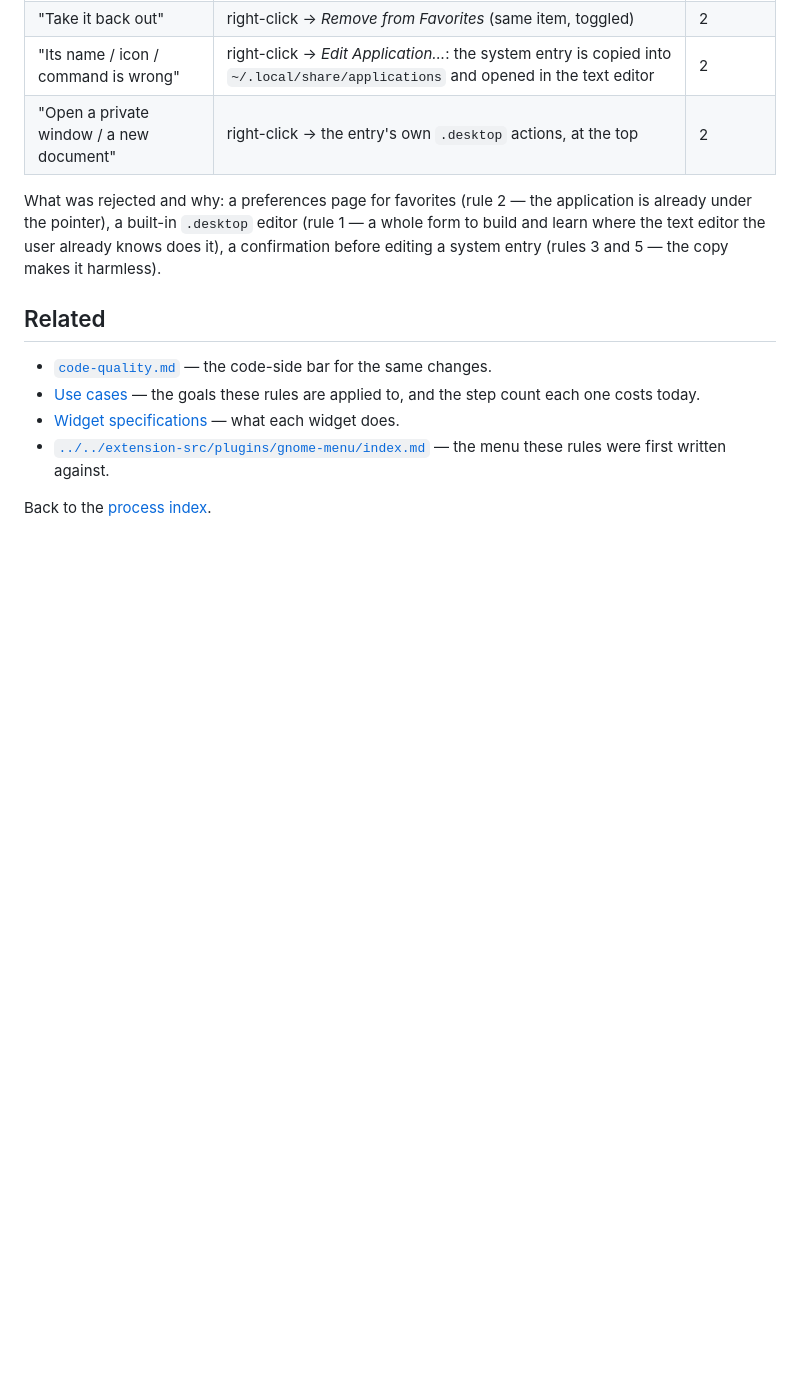
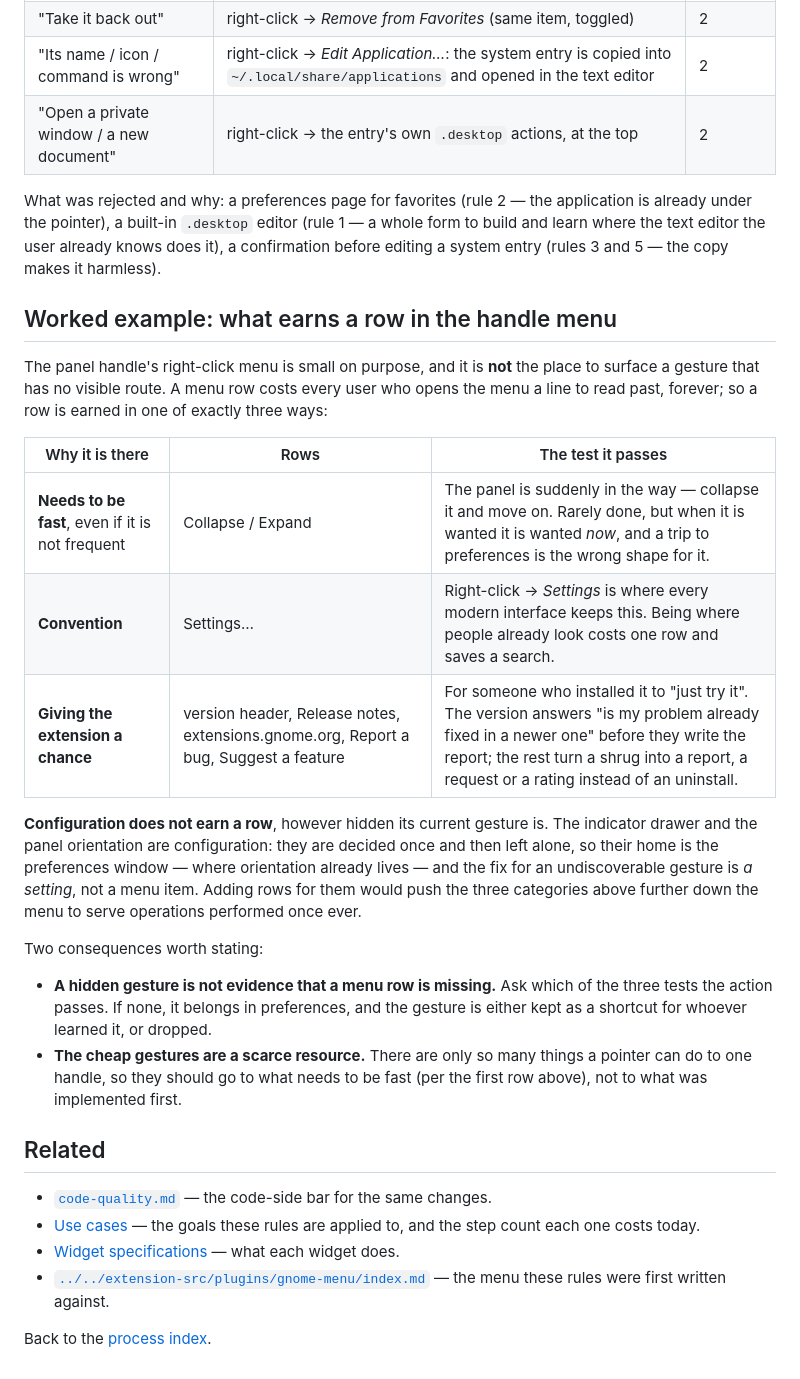
Before and after one commit to mpashka/gnome-widget-panel, a Markdown page: docs/process/ux.md, the part around the change. Drawn GitHub-style; blank space fills up the shorter version.

Commit message:
docs(ux): what earns a row in the handle menu
A UX review proposed surfacing the panel's hidden gestures (the indicator
drawer's middle-click, orientation's middle long-press) as menu rows. The
maintainer rejected it and gave the principle the menu was actually built
on, which had never been written down — so the same proposal would have
come back.

A row is earned in one of three ways: it must be fast even though it is
not frequent (Collapse — the panel is suddenly in the way), convention
puts it there (right-click -> Settings), or it gives someone who
installed the extension to "just try it" a reason to stay (the version,
so a bug reporter can see whether a newer release already fixes it;
release notes, the store page, bug and feature links).

Configuration earns no row however hidden its gesture is: it is decided
once and left alone, so it belongs in preferences - where orientation
already is. A hidden gesture is evidence that a setting is missing, not
that a menu row is. And the cheap gestures on the handle are scarce, so
they should go to what needs to be fast rather than to whatever was
implemented first.

Co-Authored-By: Claude Opus 5 (1M context) <noreply@anthropic.com>

```diff
--- a/docs/process/ux.md
+++ b/docs/process/ux.md
@@ -89,6 +89,35 @@ application is already under the pointer), a built-in `.desktop` editor
 knows does it), a confirmation before editing a system entry (rules 3 and 5 —
 the copy makes it harmless).
 
+## Worked example: what earns a row in the handle menu
+
+The panel handle's right-click menu is small on purpose, and it is **not** the
+place to surface a gesture that has no visible route. A menu row costs every
+user who opens the menu a line to read past, forever; so a row is earned in one
+of exactly three ways:
+
+| Why it is there | Rows | The test it passes |
+| --- | --- | --- |
+| **Needs to be fast**, even if it is not frequent | Collapse / Expand | The panel is suddenly in the way — collapse it and move on. Rarely done, but when it is wanted it is wanted *now*, and a trip to preferences is the wrong shape for it. |
+| **Convention** | Settings… | Right-click → *Settings* is where every modern interface keeps this. Being where people already look costs one row and saves a search. |
+| **Giving the extension a chance** | version header, Release notes, extensions.gnome.org, Report a bug, Suggest a feature | For someone who installed it to "just try it". The version answers "is my problem already fixed in a newer one" before they write the report; the rest turn a shrug into a report, a request or a rating instead of an uninstall. |
+
+**Configuration does not earn a row**, however hidden its current gesture is.
+The indicator drawer and the panel orientation are configuration: they are
+decided once and then left alone, so their home is the preferences window —
+where orientation already lives — and the fix for an undiscoverable gesture is
+*a setting*, not a menu item. Adding rows for them would push the three
+categories above further down the menu to serve operations performed once ever.
+
+Two consequences worth stating:
+
+- **A hidden gesture is not evidence that a menu row is missing.** Ask which of
+  the three tests the action passes. If none, it belongs in preferences, and the
+  gesture is either kept as a shortcut for whoever learned it, or dropped.
+- **The cheap gestures are a scarce resource.** There are only so many things a
+  pointer can do to one handle, so they should go to what needs to be fast
+  (per the first row above), not to what was implemented first.
+
 ## Related
 
 - [`code-quality.md`](code-quality.md) — the code-side bar for the same changes.
```
